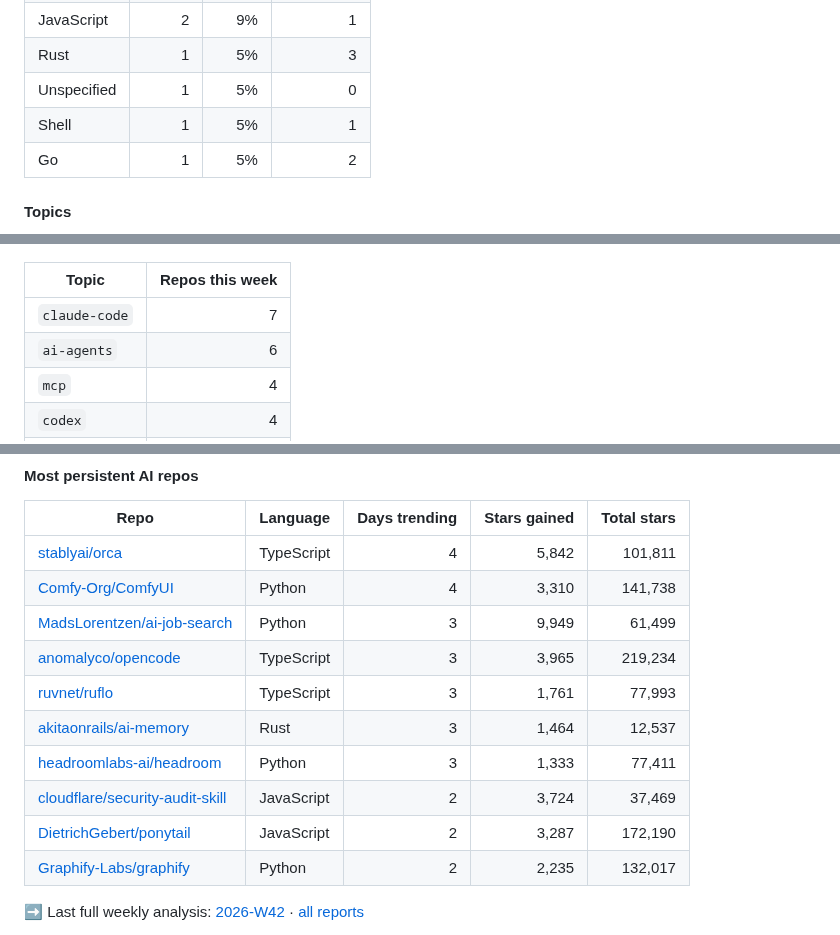
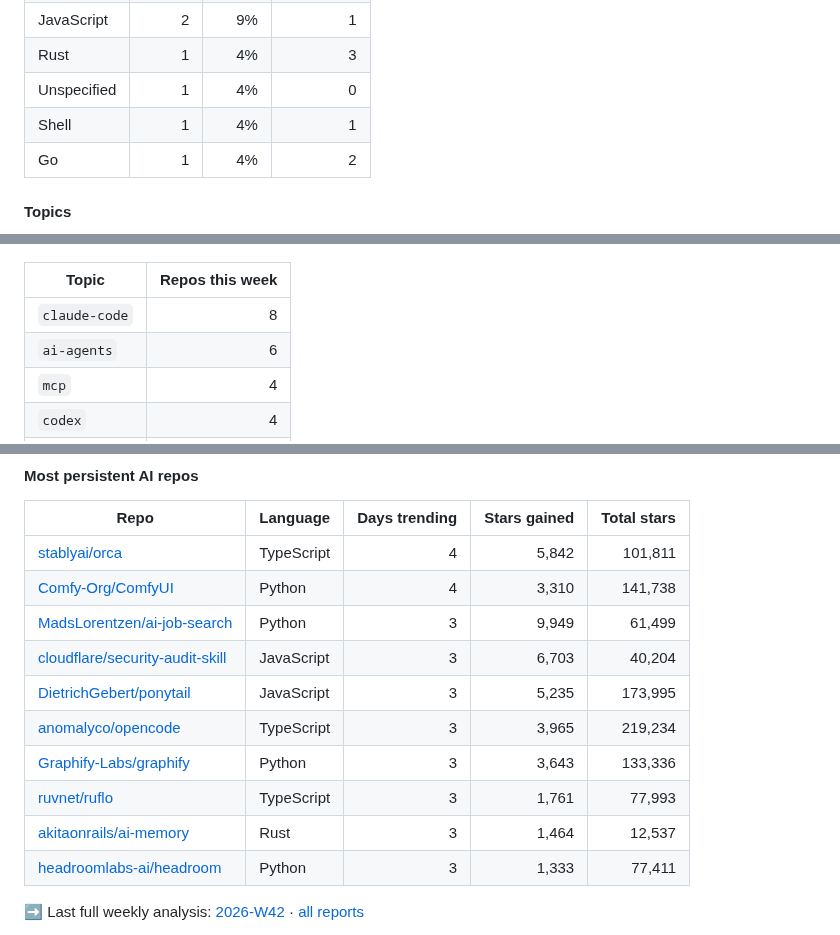
Before and after one commit to arielshakaramiro/trending-ai-repos, a Markdown page: README.md, 3 parts joined by grey strips. GitHub-like rendering.

```diff
--- a/README.md
+++ b/README.md
@@ -46,8 +41,8 @@ Every morning a GitHub Actions workflow reads the GitHub trending page, looks up
 | JavaScript | 2 | 9% | 1 |
-| Rust | 1 | 5% | 3 |
-| Unspecified | 1 | 5% | 0 |
-| Shell | 1 | 5% | 1 |
-| Go | 1 | 5% | 2 |
+| Rust | 1 | 4% | 3 |
+| Unspecified | 1 | 4% | 0 |
+| Shell | 1 | 4% | 1 |
+| Go | 1 | 4% | 2 |
 
 #### Topics
 
@@ -55,7 +50,7 @@ Every morning a GitHub Actions workflow reads the GitHub trending page, looks up
 
 | Topic | Repos this week |
 |---|--:|
-| `claude-code` | 7 |
+| `claude-code` | 8 |
 | `ai-agents` | 6 |
 | `mcp` | 4 |
 | `codex` | 4 |
@@ -75,13 +70,13 @@ Every morning a GitHub Actions workflow reads the GitHub trending page, looks up
 | [stablyai/orca](https://github.com/stablyai/orca) | TypeScript | 4 | 5,842 | 101,811 |
 | [Comfy-Org/ComfyUI](https://github.com/Comfy-Org/ComfyUI) | Python | 4 | 3,310 | 141,738 |
 | [MadsLorentzen/ai-job-search](https://github.com/MadsLorentzen/ai-job-search) | Python | 3 | 9,949 | 61,499 |
+| [cloudflare/security-audit-skill](https://github.com/cloudflare/security-audit-skill) | JavaScript | 3 | 6,703 | 40,204 |
+| [DietrichGebert/ponytail](https://github.com/DietrichGebert/ponytail) | JavaScript | 3 | 5,235 | 173,995 |
 | [anomalyco/opencode](https://github.com/anomalyco/opencode) | TypeScript | 3 | 3,965 | 219,234 |
+| [Graphify-Labs/graphify](https://github.com/Graphify-Labs/graphify) | Python | 3 | 3,643 | 133,336 |
 | [ruvnet/ruflo](https://github.com/ruvnet/ruflo) | TypeScript | 3 | 1,761 | 77,993 |
 | [akitaonrails/ai-memory](https://github.com/akitaonrails/ai-memory) | Rust | 3 | 1,464 | 12,537 |
 | [headroomlabs-ai/headroom](https://github.com/headroomlabs-ai/headroom) | Python | 3 | 1,333 | 77,411 |
-| [cloudflare/security-audit-skill](https://github.com/cloudflare/security-audit-skill) | JavaScript | 2 | 3,724 | 37,469 |
-| [DietrichGebert/ponytail](https://github.com/DietrichGebert/ponytail) | JavaScript | 2 | 3,287 | 172,190 |
-| [Graphify-Labs/graphify](https://github.com/Graphify-Labs/graphify) | Python | 2 | 2,235 | 132,017 |
 
 ➡️ Last full weekly analysis: [2026-W42](reports/weekly/2026-W42.md) · [all reports](reports/weekly)
 
```
Also changed, not shown: other parts of README.md (+14 -19 lines), charts/2026-W43-languages-dark.png, charts/2026-W43-languages.png, 1 other file.
